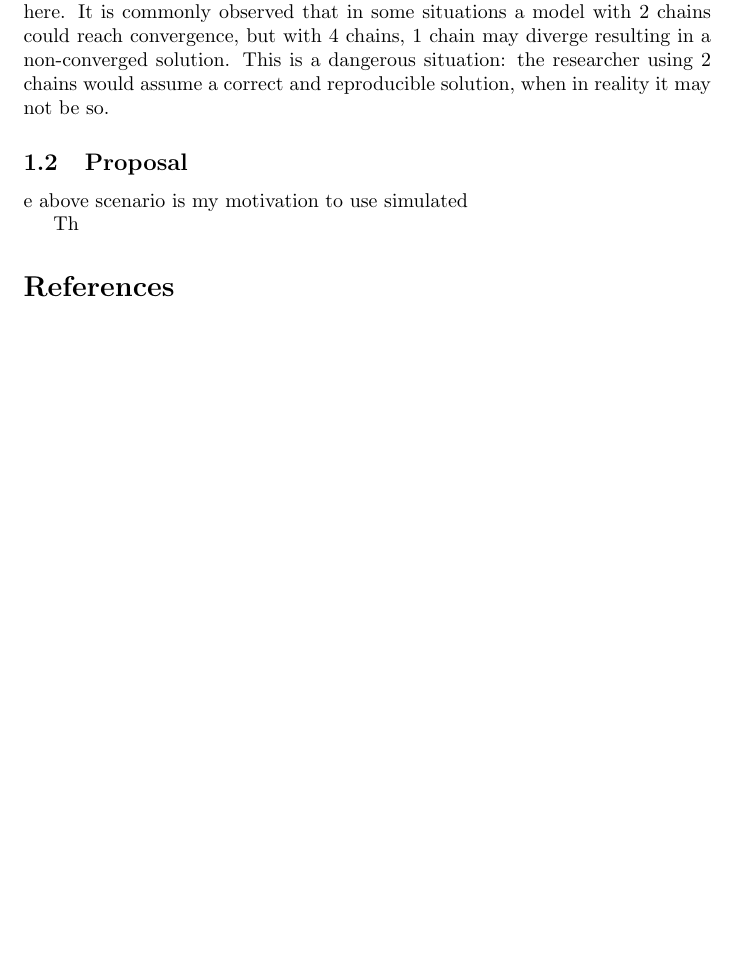
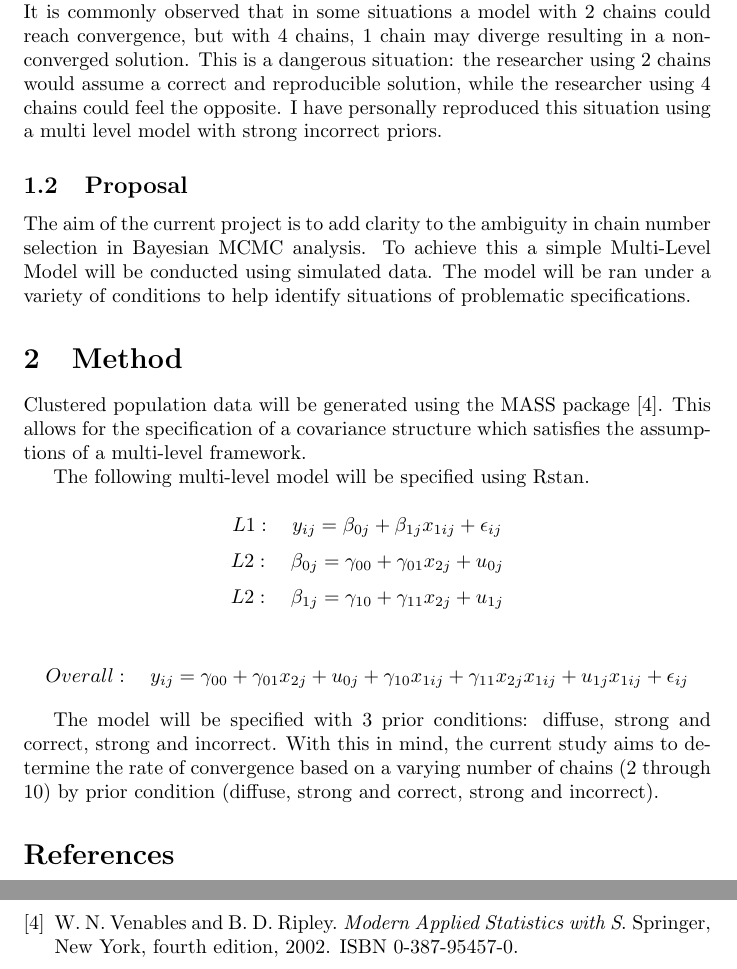
Before and after one commit to z458r456/course_project, a LaTeX paper (proposal.tex): part of page 2 of 2 before the commit and two parts of pages 2 and 3 of 3 after it, the two joined at a grey line, cut so that both start at the same text, the shorter picture padded with empty space. Compiled offline with pdfLaTeX.

Commit message:
updated proposal

```diff
--- a/proposal.tex
+++ b/proposal.tex
@@ -2,7 +2,8 @@
 \usepackage{cite}
 
 %opening
-\title{User Specification in Bayesian Modeling: A Proposal}
+\title{One Chain, Two Chains, Three Chains, Four, Five Chains, Six Chains, Seven Chains, More}
+
 \author{Zachary J. Roman}
 
 \begin{document}
@@ -23,12 +22,28 @@ In the Bayesian Monte Carlo Markov Chain (MCMC) world, the researcher has a larg
 
 \subsection{Problem}
 
-If you use the Bayesian modeling software OpenBUGS \cite{spiegelhalter2007openbugs}, you will notice the default chain number is 2. If you use \cite{Rstan} you will notice the default chain number is 4 chains. In general it is accepted that more chains are better, but this is at a trade off of computation time. In complex models the difference between 2 chains and 4 could be months. However, there is a legitimate bias problem here. It is commonly observed that in some situations a model with 2 chains could reach convergence, but with 4 chains, 1 chain may diverge resulting in a non-converged solution. This is a dangerous situation: the researcher using 2 chains would assume a correct and reproducible solution, when in reality it may not be so.
+If you use the Bayesian modeling software OpenBUGS \cite{spiegelhalter2007openbugs}, you will notice the default chain number is 2. If you use \cite{Rstan} you will notice the default chain number is 4 chains. In general it is accepted that more chains are better, but this is at a trade off of computation time. In complex models the difference between 2 chains and 4 could be months. However, there is a legitimate bias problem here. It is commonly observed that in some situations a model with 2 chains could reach convergence, but with 4 chains, 1 chain may diverge resulting in a non-converged solution. This is a dangerous situation: the researcher using 2 chains would assume a correct and reproducible solution, while the researcher using 4 chains could feel the opposite. I have personally reproduced this situation using a multi level model with strong incorrect priors.
 
 
-\subsection{Proposal}e above scenario is my motivation to use simulated
+\subsection{Proposal}
+The aim of the current project is to add clarity to the ambiguity in chain number selection in Bayesian MCMC analysis. To achieve this a simple Multi-Level Model will be conducted using simulated data. The model will be ran under a variety of conditions to help identify situations of problematic specifications.
 
-Th
+\section{Method}
+
+Clustered population data will be generated using the MASS package \cite{MASS}. This allows for the specification of a covariance structure which satisfies the assumptions of a multi-level framework.
+
+
+The following multi-level model will be specified using Rstan.
+
+$$L1: \quad y_{ij} = \beta_{0j} + \beta_{1j}x_{1ij} + \epsilon_{ij} $$
+$$L2: \quad \beta_{0j} = \gamma_{00} + \gamma_{01}x_{2j} + u_{0j}$$
+$$L2: \quad \beta_{1j} = \gamma_{10} + \gamma_{11}x_{2j} + u_{1j}$$
+
+$$Overall: \quad y_{ij} = \gamma_{00} + \gamma_{01}x_{2j} + u_{0j} + \gamma_{10}x_{1ij} +  \gamma_{11}x_{2j}x_{1ij} +u_{1j}x_{1ij} + \epsilon_{ij}$$
+
+
+The model will be specified with 3 prior conditions: diffuse, strong and correct, strong and incorrect. With this in mind, the current study aims to determine the rate of convergence based on a varying number of chains (2 through 10) by prior condition (diffuse, strong and correct, strong and incorrect).
+
 
 
 \bibliography{mybib.bib}{}
```
Also changed, not shown: mybib.bib (+11 -0 lines), proposal.tex (6 more changed lines).
